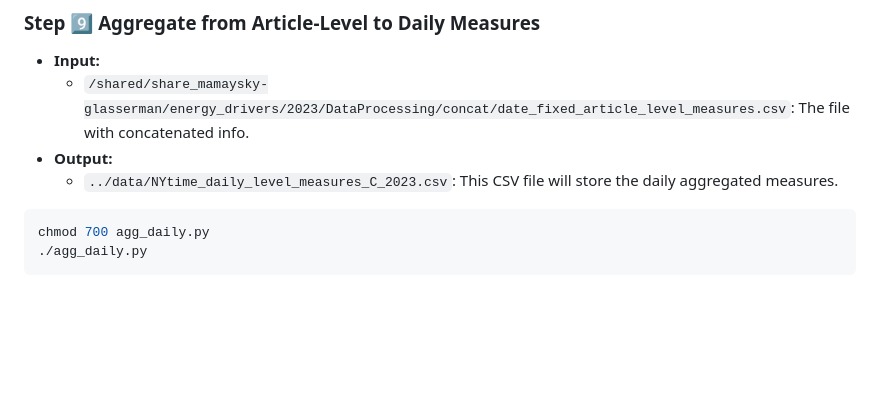
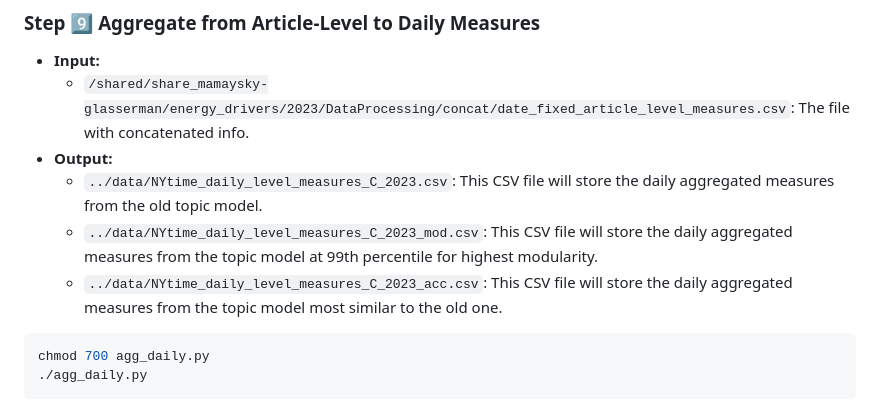
Before and after one commit to hmamaysky/Energy, a Markdown page: TextProcessing/README.md, the part around the change. Rendered like a GitHub page; blank space fills up the shorter version.

````diff
--- a/TextProcessing/README.md
+++ b/TextProcessing/README.md
@@ -164,7 +164,9 @@ chmod 700 date_fixed_measures.py
 - **Input:**
   - `/shared/share_mamaysky-glasserman/energy_drivers/2023/DataProcessing/concat/date_fixed_article_level_measures.csv`: The file with concatenated info.
 - **Output:**
-  - `../data/NYtime_daily_level_measures_C_2023.csv`: This CSV file will store the daily aggregated measures.
+  - `../data/NYtime_daily_level_measures_C_2023.csv`: This CSV file will store the daily aggregated measures from the old topic model.
+  - `../data/NYtime_daily_level_measures_C_2023_mod.csv`: This CSV file will store the daily aggregated measures from the topic model at 99th percentile for highest modularity.
+  - `../data/NYtime_daily_level_measures_C_2023_acc.csv`: This CSV file will store the daily aggregated measures from the topic model most similar to the old one.
 ```bash
 chmod 700 agg_daily.py
 ./agg_daily.py
````
